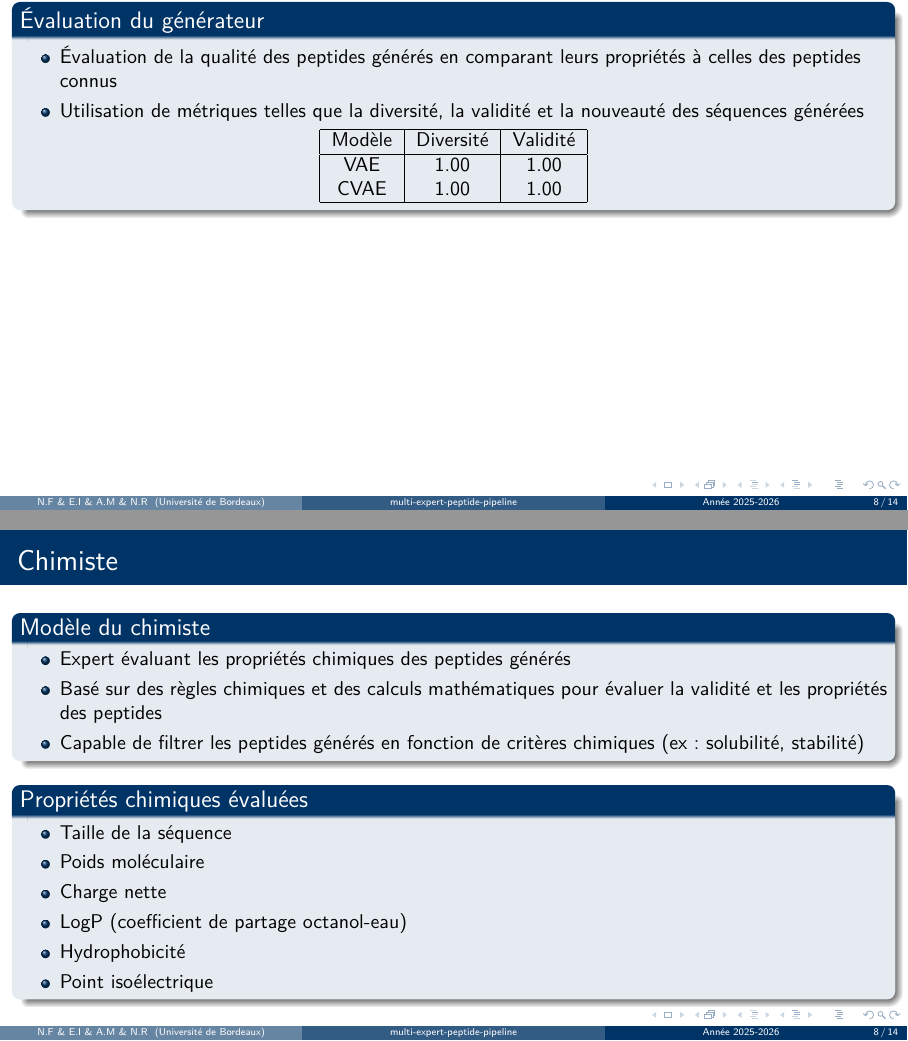
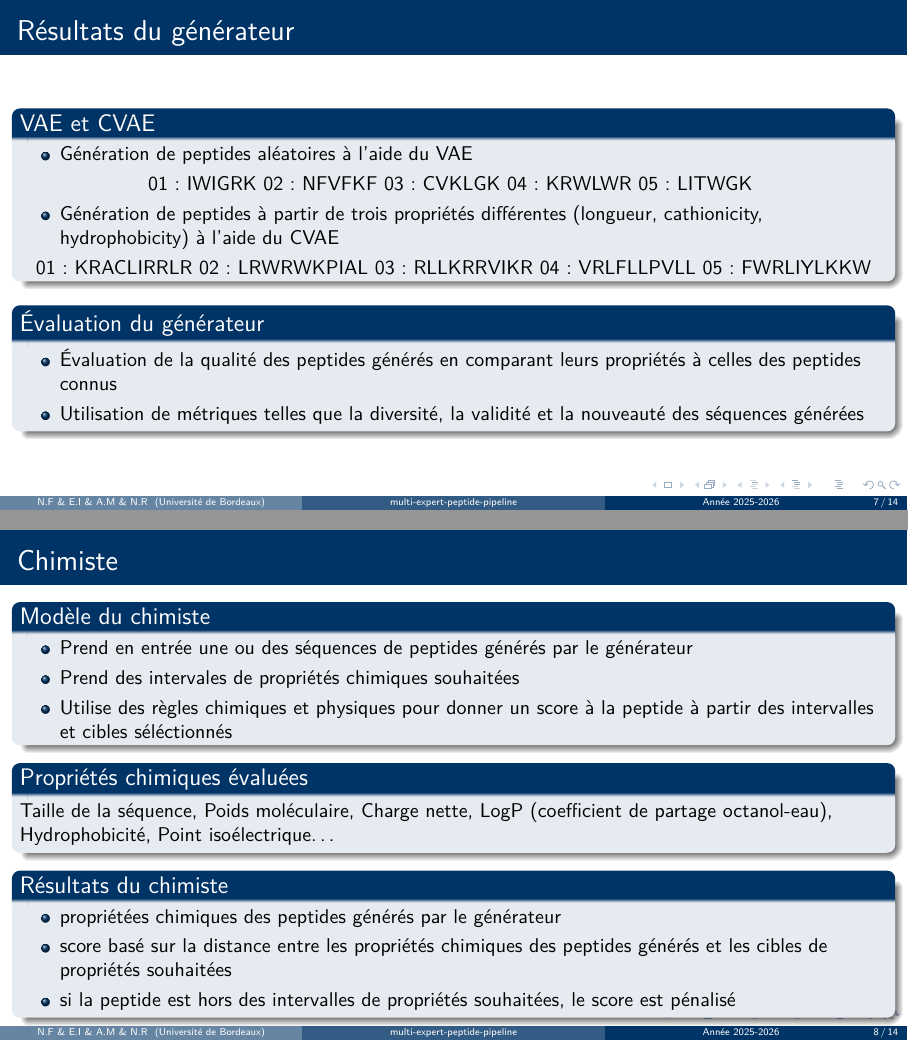
Before and after one commit to Roirtur/multi-expert-peptide-pipeline, LaTeX slides (diapo/diapo.tex, which reads diapo/sections/02_generateur.tex, diapo/sections/03_chimiste.tex): pages 8 and 9 of 15 before the commit and pages 7 and 8 of 14 after it, joined at a grey line. Compiled offline with pdfLaTeX.

Commit message:
prune generator diapo add info in chemist resize archi schema

```diff
--- a/diapo/sections/02_generateur.tex
+++ b/diapo/sections/02_generateur.tex
@@ -48,13 +47,5 @@
         \item Évaluation de la qualité des peptides générés en comparant leurs propriétés à celles des peptides connus
         \item Utilisation de métriques telles que la diversité, la validité et la nouveauté des séquences générées
         \end{itemize}
-        \centering
-        \begin{tabular}{|c|c|c|}
-        \hline
-        Modèle & Diversité & Validité \\
-        \hline
-        VAE & 1.00 & 1.00 \\
-        CVAE & 1.00 & 1.00 \\
-        \hline
-        \end{tabular}
     \end{block}
+\end{frame}
--- a/diapo/sections/03_chimiste.tex
+++ b/diapo/sections/03_chimiste.tex
@@ -3,19 +3,19 @@
     \frametitle{Chimiste}
     \begin{block}{Modèle du chimiste}
         \begin{itemize}
-        \item Expert évaluant les propriétés chimiques des peptides générés
-        \item Basé sur des règles chimiques et des calculs mathématiques pour évaluer la validité et les propriétés des peptides
-        \item Capable de filtrer les peptides générés en fonction de critères chimiques (ex: solubilité, stabilité)
+        \item Prend en entrée une ou des séquences de peptides générés par le générateur
+        \item Prend des intervales de propriétés chimiques souhaitées
+        \item Utilise des règles chimiques et physiques pour donner un score à la peptide à partir des intervalles et cibles séléctionnés
         \end{itemize}
     \end{block}
     \begin{block}{Propriétés chimiques évaluées}
+            Taille de la séquence, Poids moléculaire, Charge nette, LogP (coefficient de partage octanol-eau), Hydrophobicité, Point isoélectrique\dots
+    \end{block}
+    \begin{block}{Résultats du chimiste}
         \begin{itemize}
-            \item Taille de la séquence
-            \item Poids moléculaire
-            \item Charge nette
-            \item LogP (coefficient de partage octanol-eau)
-            \item Hydrophobicité
-            \item Point isoélectrique
-        \end{itemize}
+        \item propriétées chimiques des peptides générés par le générateur
+        \item score basé sur la distance entre les propriétés chimiques des peptides générés et les cibles de propriétés souhaitées
+        \item si la peptide est hors des intervalles de propriétés souhaitées, le score est pénalisé
+    \end{itemize}
     \end{block}
 \end{frame}
```
Also changed, not shown: diapo/sections/05_architecture.tex (+1 -1 lines), diapo/diapo.pdf, diapo/sections/02_generateur.tex (1 more changed lines).
